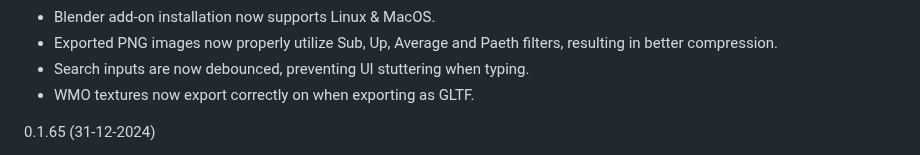
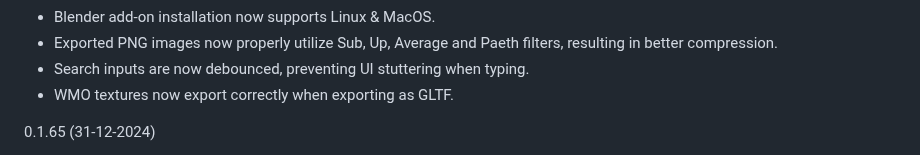
Before and after one commit to Kruithne/wow.export, a Markdown page: CHANGELOG.md, the part around the change. GitHub-like rendering.

Commit message:
nit: fix changelog grammar

```diff
--- a/CHANGELOG.md
+++ b/CHANGELOG.md
@@ -12,7 +12,7 @@
 - Blender add-on installation now supports Linux & MacOS.
 - Exported PNG images now properly utilize Sub, Up, Average and Paeth filters, resulting in better compression.
 - Search inputs are now debounced, preventing UI stuttering when typing.
-- WMO textures now export correctly on when exporting as GLTF.
+- WMO textures now export correctly when exporting as GLTF.
 
 0.1.65 (31-12-2024)
 - Added option to view and export texture atlas regions from the texture viewer.
```
